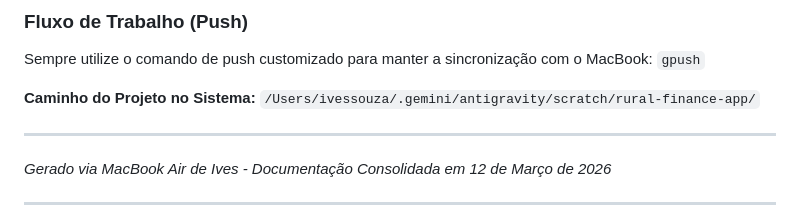
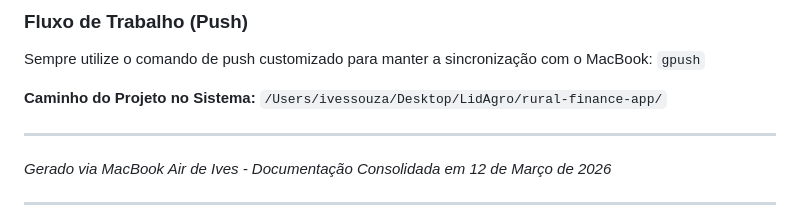
Before and after one commit to ivs-souza/gestao-financeira-rural, a Markdown page: README.md, the part around the change. Drawn GitHub-style.

Commit message:
Pasta Nova na Mesa

```diff
--- a/README.md
+++ b/README.md
@@ -62,7 +62,7 @@ Sempre utilize o comando de push customizado para manter a sincronização com o
 `gpush`
 
 **Caminho do Projeto no Sistema:**
-`/Users/ivessouza/.gemini/antigravity/scratch/rural-finance-app/`
+`/Users/ivessouza/Desktop/LidAgro/rural-finance-app/`
 
 ---
 *Gerado via MacBook Air de Ives - Documentação Consolidada em 12 de Março de 2026*
```
